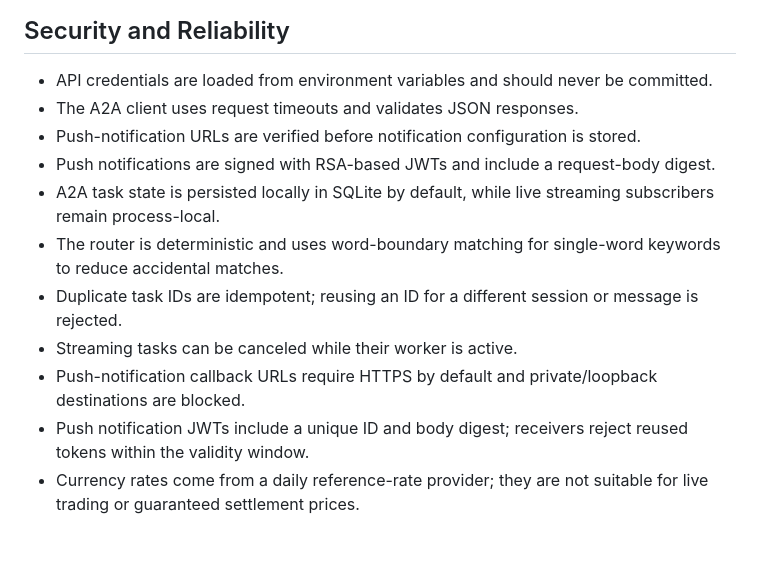
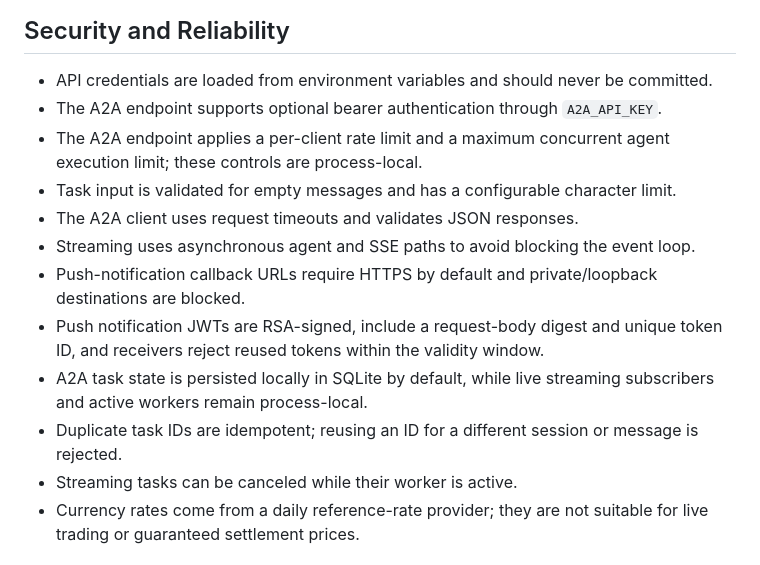
Before and after one commit to ADARSH010203/MCP_WITH_A2A, a Markdown page: README.md, the part around the change. Drawn GitHub-style.

Commit message:
docs: document security and runtime controls

```diff
--- a/README.md
+++ b/README.md
@@ -171,15 +171,16 @@ ruff check app host frontend scripts tests
 ## Security and Reliability
 
 - API credentials are loaded from environment variables and should never be committed.
+- The A2A endpoint supports optional bearer authentication through `A2A_API_KEY`.
+- The A2A endpoint applies a per-client rate limit and a maximum concurrent agent execution limit; these controls are process-local.
+- Task input is validated for empty messages and has a configurable character limit.
 - The A2A client uses request timeouts and validates JSON responses.
-- Push-notification URLs are verified before notification configuration is stored.
-- Push notifications are signed with RSA-based JWTs and include a request-body digest.
-- A2A task state is persisted locally in SQLite by default, while live streaming subscribers remain process-local.
-- The router is deterministic and uses word-boundary matching for single-word keywords to reduce accidental matches.
+- Streaming uses asynchronous agent and SSE paths to avoid blocking the event loop.
+- Push-notification callback URLs require HTTPS by default and private/loopback destinations are blocked.
+- Push notification JWTs are RSA-signed, include a request-body digest and unique token ID, and receivers reject reused tokens within the validity window.
+- A2A task state is persisted locally in SQLite by default, while live streaming subscribers and active workers remain process-local.
 - Duplicate task IDs are idempotent; reusing an ID for a different session or message is rejected.
 - Streaming tasks can be canceled while their worker is active.
-- Push-notification callback URLs require HTTPS by default and private/loopback destinations are blocked.
-- Push notification JWTs include a unique ID and body digest; receivers reject reused tokens within the validity window.
 - Currency rates come from a daily reference-rate provider; they are not suitable for live trading or guaranteed settlement prices.
 
 ## Limitations
```
